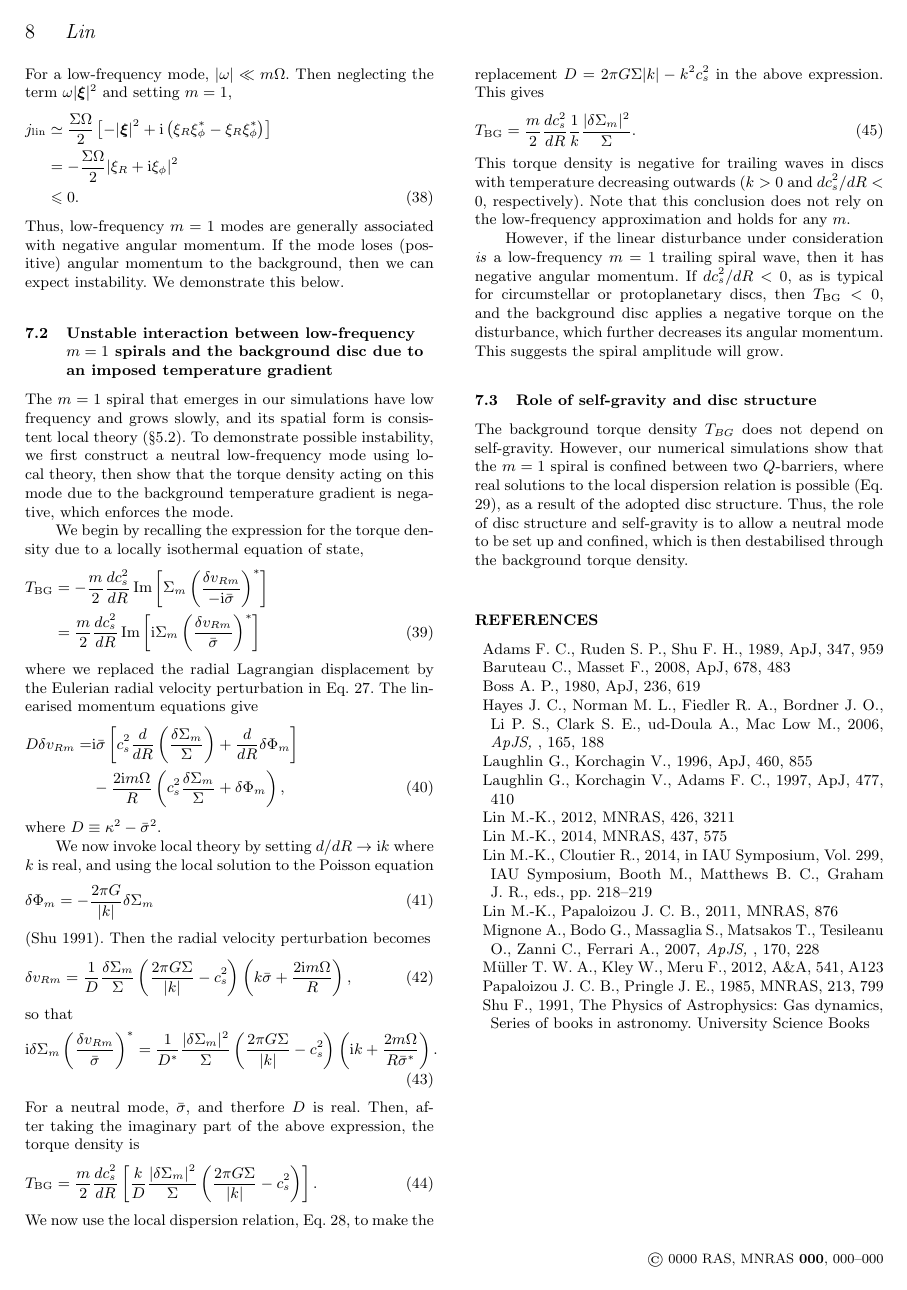
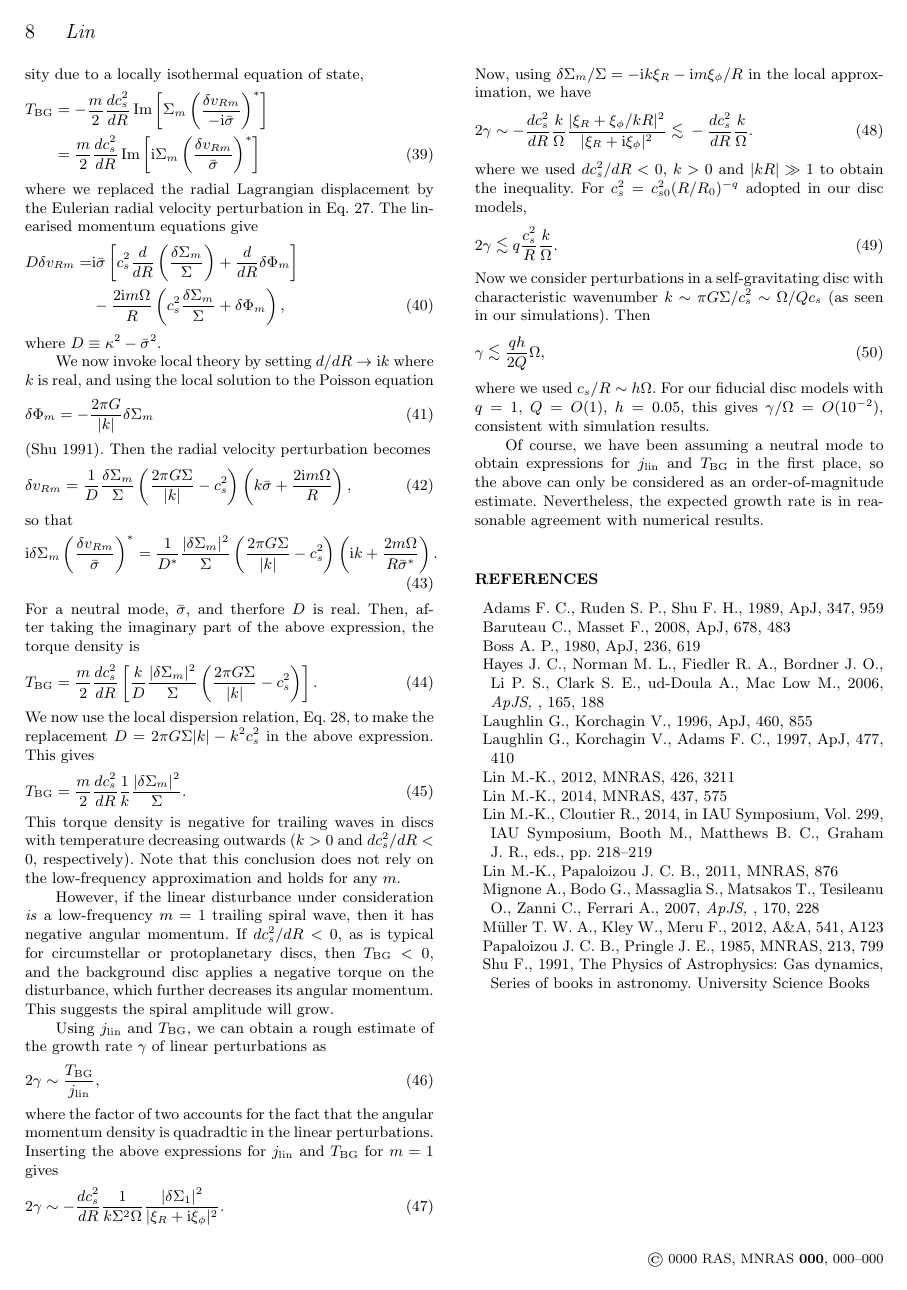
Before and after one commit to minkailin/one-arm, a LaTeX paper (paper/paper.tex, which reads paper/discussion.tex): page 8 of 8. Compiled offline with LaTeX, dvips and Ghostscript; a LaTeX package or settings file that is missing is left out.

Commit message:
minor updates

```diff
--- a/paper/discussion.tex
+++ b/paper/discussion.tex
@@ -118,23 +120,59 @@ protoplanetary discs, then $T_\mathrm{BG}<0$, and the background disc
 applies a negative torque on the disturbance, which further decreases
 its angular momentum. This suggests the spiral amplitude will grow.
 
-%torque effective for large scales or sharp gradients
 
-%Then, since $dc_s^2/dR < 0$, $T_\mathrm{BG}<0$ so the background
-%disc applies a negative torque on the low-frequency $m=1$ spiral,
-%which has negative angular momentum. This suggests the spiral
-%amplitude will grow.
+Using $\jlin$ and $T_\mathrm{BG}$, we can obtain a rough estimate of
+the growth rate $\gamma$ of linear perturbations as
+\begin{align}
+  2\gamma \sim \frac{T_\mathrm{BG}}{\jlin},
+\end{align}
+where the factor of two accounts for the fact that the angular momentum
+density is quadradtic in the linear perturbations. Inserting the above
+expressions for $\jlin$ and $T_\mathrm{BG}$ for $m=1$ gives
+\begin{align}
+  2\gamma \sim
+  -\frac{dc_s^2}{dR}\frac{1}{k\Sigma^2\Omega}\frac{|\delta\Sigma_1|^2}{|\xi_R
+    + \ii\xi_\phi|^2}.
+\end{align}
+Now, using $\delta\Sigma_m/\Sigma = -\ii k \xi_R - \ii m \xi_\phi/R$
+in the local approximation, we have
+\begin{align}
+  2\gamma \sim -\frac{dc_s^2}{dR}\frac{k}{\Omega}\frac{|\xi_R +
+    \xi_\phi/kR|^2}{|\xi_R + \ii \xi_\phi|^2}
+  \lesssim -\frac{dc_s^2}{dR}\frac{k}{\Omega}.
+\end{align}
+where we used $dc_s^2/dR <0$, $k>0$ and $|kR|\gg 1$ to obtain the
+inequality. For $c_s^2 = c_{s0}^2 (R/R_0)^{-q}$ adopted in our disc
+models,
+\begin{align}
+  2\gamma \lesssim q\frac{c_s^2}{R}\frac{k}{\Omega}.
+\end{align}
+Now we consider perturbations in a self-gravitating disc with characteristic
+wavenumber $k \sim \pi G \Sigma/c_s^2 \sim \Omega/Q c_s$ (as seen in
+our simulations). Then
+\begin{align}
+  \gamma \lesssim \frac{qh}{2Q}\Omega,
+\end{align}
+where we used $c_s/R\sim h\Omega$. For our fiducial disc models with
+$q=1$, $Q=O(1)$, $h=0.05$, this gives $\gamma/\Omega = O(10^{-2})$,
+consistent with simulation results.
 
-\subsection{Role of self-gravity and disc structure}
-The background torque density $T_{BG}$ does not depend on
-self-gravity.
-%and by definition, disc structure plays no role in the local description of linear modes
-However, our numerical simulations show that the $m=1$ spiral is
-confined between two $Q$-barriers, where real solutions to the local
-dispersion relation is possible (Eq. \ref{wavenumber}), as a result of the adopted disc
-structure. Thus, the role of disc structure and self-gravity is to
-allow a neutral mode to be set up and confined, which is then
-destabilised through the background torque density.
+Of course, we have been assuming a neutral mode to obtain expressions
+for $\jlin$ and $T_\mathrm{BG}$ in the first place, so the above can only be
+considered as an order-of-magnitude estimate. Nevertheless, the
+expected growth rate is in reasonable agreement with numerical
+results.
+
+% \subsection{Role of self-gravity and disc structure}
+% The background torque density $T_{BG}$ does not depend on
+% self-gravity.
+% %and by definition, disc structure plays no role in the local description of linear modes
+% However, our numerical simulations show that the $m=1$ spiral is
+% confined between two $Q$-barriers, where real solutions to the local
+% dispersion relation is possible (Eq. \ref{wavenumber}), as a result of the adopted disc
+% structure. Thus, the role of disc structure and self-gravity is to
+% allow a neutral mode to be set up and confined, which is then
+% destabilised through the background torque density.
 
 %talk about additional simulations at high Q
 %spiral mode as external potential to wider disc (lp11)
```
Also changed, not shown: paper/model.tex (+4 -2 lines), paper/results_3d.tex (+9 -10 lines), paper/discussion.tex (4 more changed lines).
